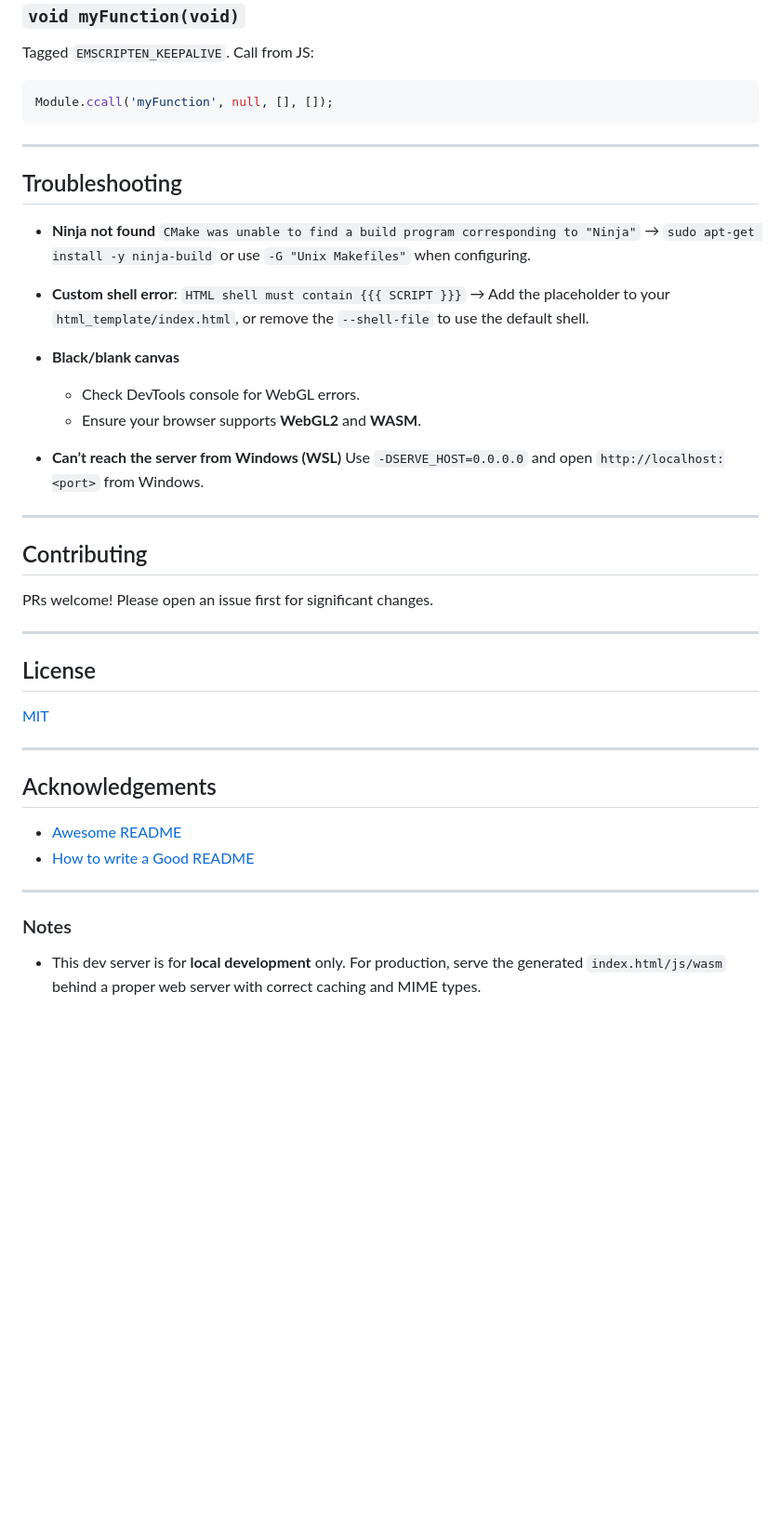
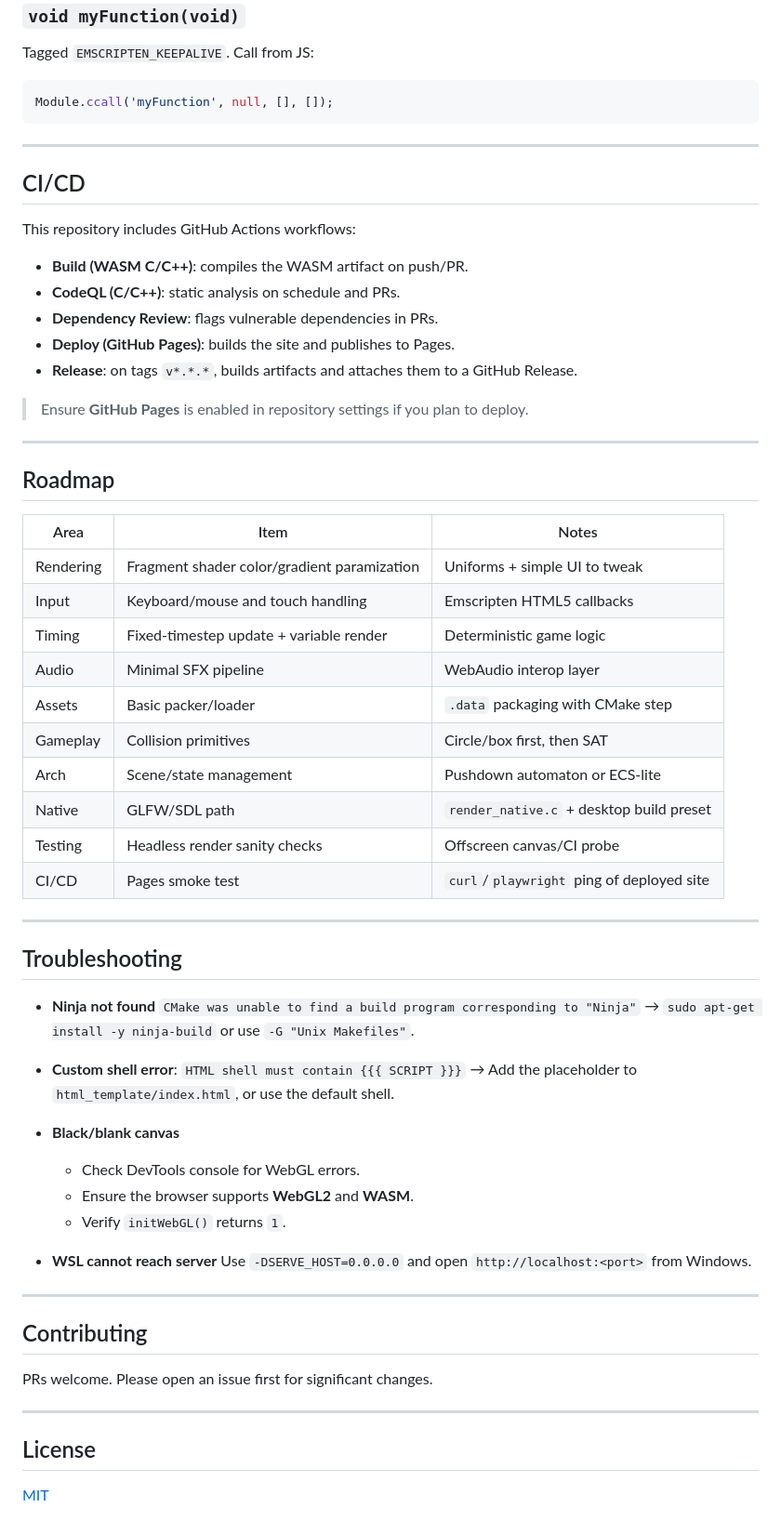
Before and after one commit to Notoriousjayy/WASM, a Markdown page: readme.md, the part around the change printed below. Shown: that part at 93% size. Rendered like a GitHub page; blank space fills up the shorter version.

```diff
--- a/readme.md
+++ b/readme.md
@@ -160,44 +163,63 @@ Module.ccall('myFunction', null, [], []);
 
 ---
 
+## CI/CD
+
+This repository includes GitHub Actions workflows:
+
+* **Build (WASM C/C++)**: compiles the WASM artifact on push/PR.
+* **CodeQL (C/C++)**: static analysis on schedule and PRs.
+* **Dependency Review**: flags vulnerable dependencies in PRs.
+* **Deploy (GitHub Pages)**: builds the site and publishes to Pages.
+* **Release**: on tags `v*.*.*`, builds artifacts and attaches them to a GitHub Release.
+
+> Ensure **GitHub Pages** is enabled in repository settings if you plan to deploy.
+
+---
+
+## Roadmap
+
+| Area      | Item                                        | Notes                                     |
+| --------- | ------------------------------------------- | ----------------------------------------- |
+| Rendering | Fragment shader color/gradient paramization | Uniforms + simple UI to tweak             |
+| Input     | Keyboard/mouse and touch handling           | Emscripten HTML5 callbacks                |
+| Timing    | Fixed-timestep update + variable render     | Deterministic game logic                  |
+| Audio     | Minimal SFX pipeline                        | WebAudio interop layer                    |
+| Assets    | Basic packer/loader                         | `.data` packaging with CMake step         |
+| Gameplay  | Collision primitives                        | Circle/box first, then SAT                |
+| Arch      | Scene/state management                      | Pushdown automaton or ECS-lite            |
+| Native    | GLFW/SDL path                               | `render_native.c` + desktop build preset  |
+| Testing   | Headless render sanity checks               | Offscreen canvas/CI probe                 |
+| CI/CD     | Pages smoke test                            | `curl`/`playwright` ping of deployed site |
+
+---
+
 ## Troubleshooting
 
 * **Ninja not found**
   `CMake was unable to find a build program corresponding to "Ninja"`
-  → `sudo apt-get install -y ninja-build` or use `-G "Unix Makefiles"` when configuring.
+  → `sudo apt-get install -y ninja-build` or use `-G "Unix Makefiles"`.
 
 * **Custom shell error**: `HTML shell must contain {{{ SCRIPT }}}`
-  → Add the placeholder to your `html_template/index.html`, or remove the `--shell-file` to use the default shell.
+  → Add the placeholder to `html_template/index.html`, or use the default shell.
 
 * **Black/blank canvas**
 
   * Check DevTools console for WebGL errors.
-  * Ensure your browser supports **WebGL2** and **WASM**.
+  * Ensure the browser supports **WebGL2** and **WASM**.
+  * Verify `initWebGL()` returns `1`.
 
-* **Can’t reach the server from Windows (WSL)**
+* **WSL cannot reach server**
   Use `-DSERVE_HOST=0.0.0.0` and open `http://localhost:<port>` from Windows.
 
 ---
 
 ## Contributing
 
-PRs welcome! Please open an issue first for significant changes.
+PRs welcome. Please open an issue first for significant changes.
 
 ---
 
 ## License
 
 [MIT](https://opensource.org/licenses/MIT)
-
----
-
-## Acknowledgements
-
-* [Awesome README](https://github.com/matiassingers/awesome-readme)
-* [How to write a Good README](https://bulldogjob.com/news/449-how-to-write-a-good-readme-for-your-github-project)
-
----
-
-### Notes
-
-* This dev server is for **local development** only. For production, serve the generated `index.html/js/wasm` behind a proper web server with correct caching and MIME types.
```
Also changed, not shown: other parts of readme.md (+36 -33 lines).
